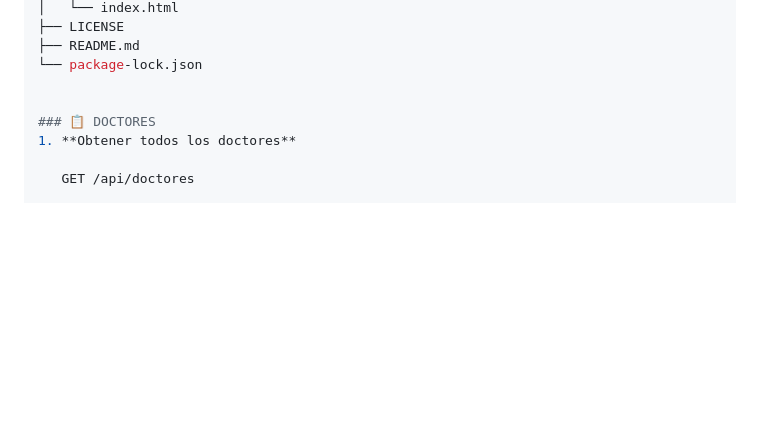
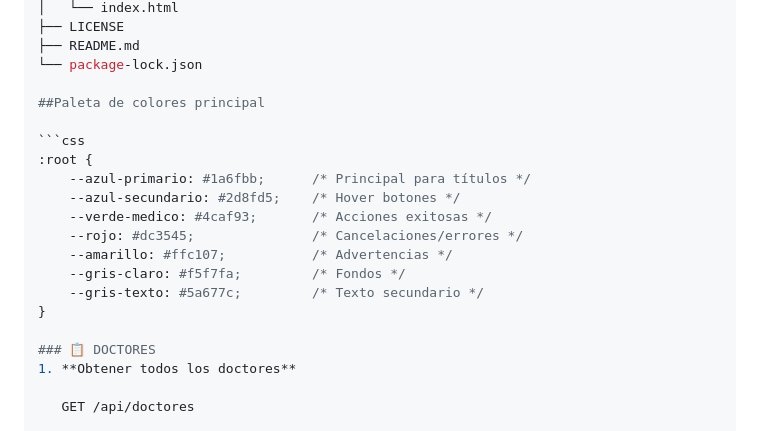
Before and after one commit to al21170365-hub/Sistema_de_Gestion_de_Citas_Medicas, a Markdown page: README.md, the part around the change. Rendered like a GitHub page; blank space fills up the shorter version.

````diff
--- a/README.md
+++ b/README.md
@@ -110,6 +110,18 @@ Sistema_de_Gestion_de_Citas_Medicas/
 ├── README.md
 └── package-lock.json
 
+##Paleta de colores principal
+
+```css
+:root {
+    --azul-primario: #1a6fbb;      /* Principal para títulos */
+    --azul-secundario: #2d8fd5;    /* Hover botones */
+    --verde-medico: #4caf93;       /* Acciones exitosas */
+    --rojo: #dc3545;               /* Cancelaciones/errores */
+    --amarillo: #ffc107;           /* Advertencias */
+    --gris-claro: #f5f7fa;         /* Fondos */
+    --gris-texto: #5a677c;         /* Texto secundario */
+}
 
 ### 📋 DOCTORES
 1. **Obtener todos los doctores**
````
